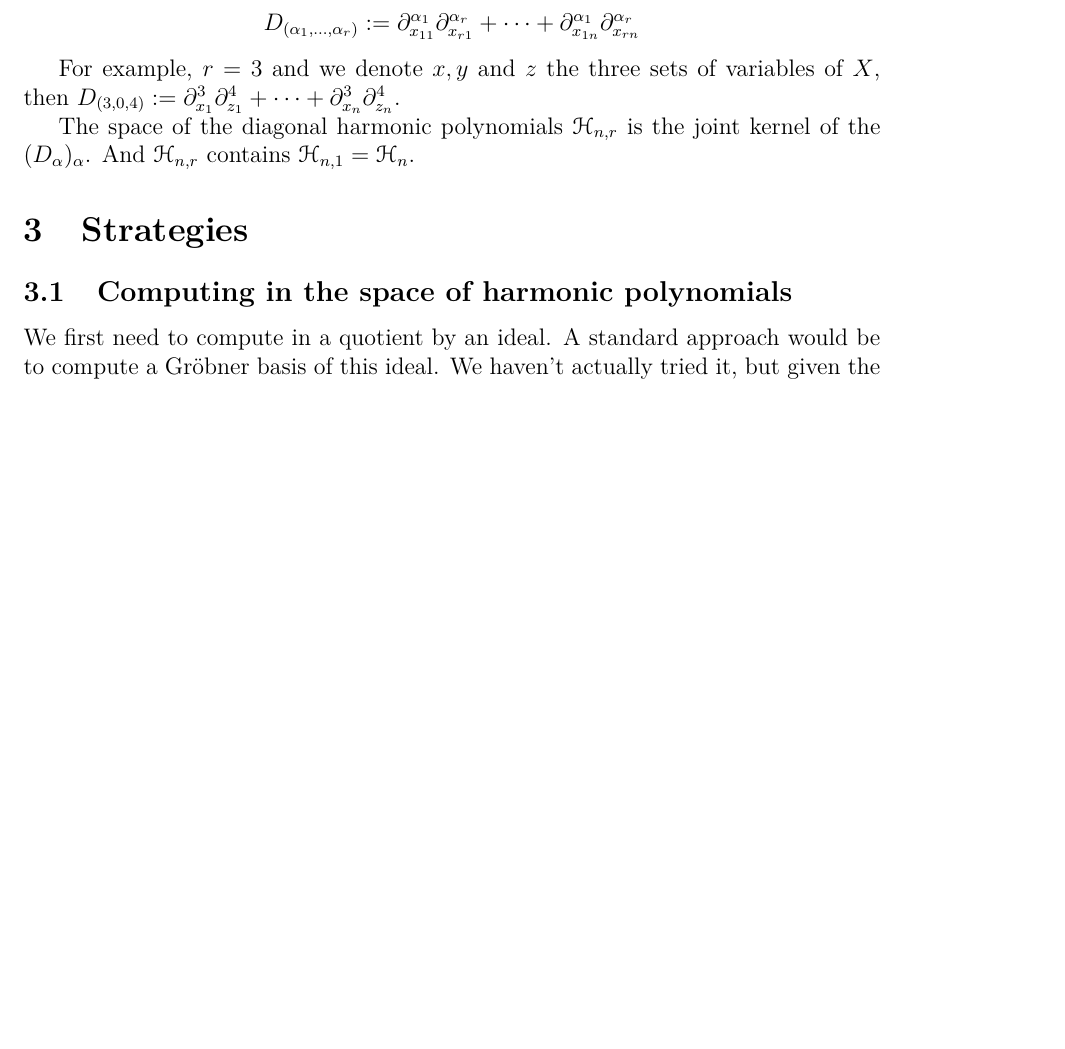
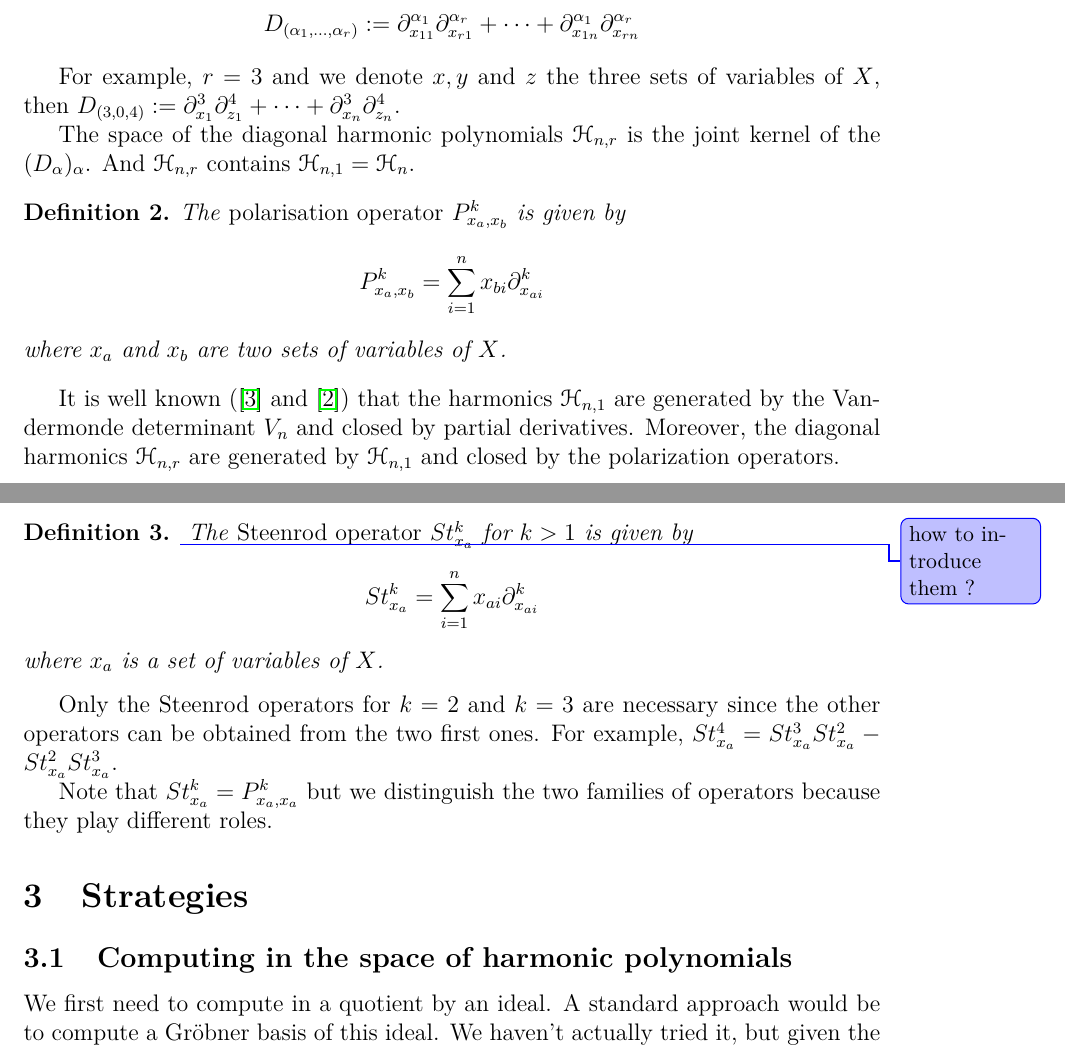
Before and after one commit to nthiery/harmonic-modules, a LaTeX paper (article/article.tex): part of page 3 of 7 before the commit and two parts of pages 3 and 4 of 8 after it, the two joined at a grey line, cut so that both start at the same text, the shorter picture padded with empty space. Compiled offline with pdfLaTeX; a LaTeX package or settings file that is missing is left out.

Commit message:
Add polarization and steenrod op.

```diff
--- a/article/article.tex
+++ b/article/article.tex
@@ -119,7 +119,23 @@
 
 	The space of the diagonal harmonic polynomials $\harmonics_{n,r}$ is the joint kernel of the $(D_\alpha)_\alpha$. And $\harmonics_{n,r}$ contains $\harmonics_{n,1} = \harmonics_{n}$.
 
-	%define polarization operators
+	\begin{definition}
+		The \emph{polarisation operator} $P_{x_a,x_b}^k$ is given by
+		$$P_{x_a,x_b}^k = \sum_{i=1}^{n} x_{bi} \partial_{x_{ai}}^k$$
+		where $x_a$ and $x_b$ are two sets of variables of $X$.
+	\end{definition}
+
+	It is well known (\cite{Haiman2002} and \cite{Bergeron2009}) that the harmonics $\harmonics_{n,1}$ are generated by the Vandermonde determinant $V_n$ and closed by partial derivatives. Moreover, the diagonal harmonics $\harmonics_{n,r}$ are generated by $\harmonics_{n,1}$ and closed by the polarization operators.
+
+	\begin{definition} \pauline{how to introduce them ?}
+		The \emph{Steenrod operator} $St_{x_a}^k$ for $k>1$ is given by
+		$$St_{x_a}^k = \sum_{i=1}^{n} x_{ai} \partial_{x_{ai}}^k$$
+		where $x_a$ is a set of variables of $X$.
+	\end{definition}
+
+	Only the Steenrod operators for $k=2$ and $k=3$ are necessary since the other operators can be obtained from the two first ones. For example, $St_{x_a}^4 = St_{x_a}^3St_{x_a}^2 - St_{x_a}^2St_{x_a}^3$.
+
+	Note that $St_{x_a}^k = P_{x_a,x_a}^k$ but we distinguish the two families of operators because they play different roles.
 
 	\section{Strategies}
 
```
Also changed, not shown: article/biblio.bib (+17 -1 lines), article/article.tex (2 more changed lines).
